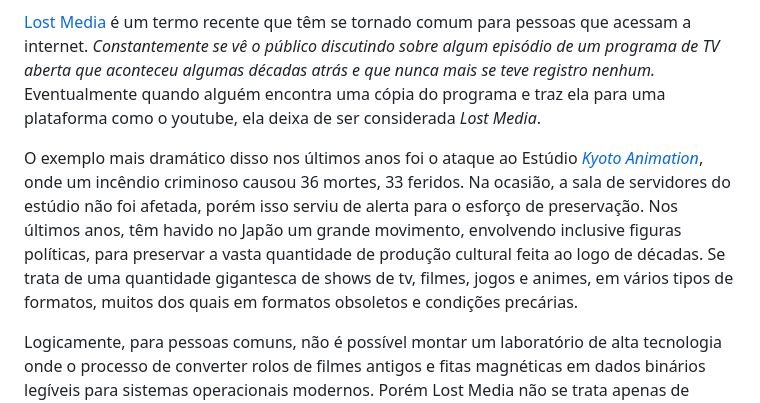
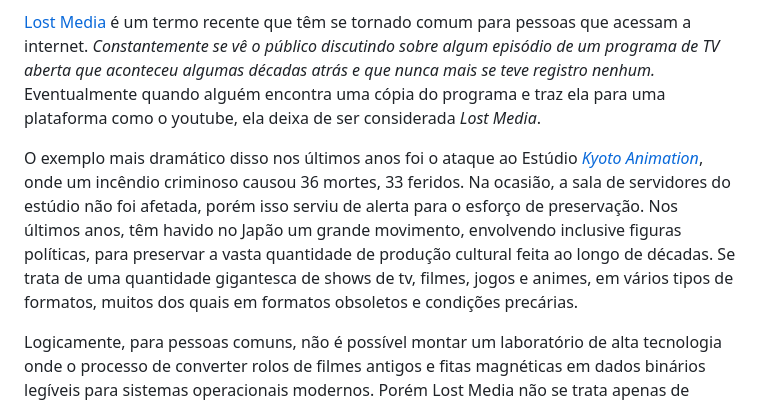
Before and after one commit to Henrique-Araujo91/Estudos, a Markdown page: Serial Experiments X/Optiplex 990/README.md, the part around one of its changes. Rendered like a GitHub page.

```diff
--- a/Serial Experiments X/Optiplex 990/README.md
+++ b/Serial Experiments X/Optiplex 990/README.md
@@ -36,7 +36,7 @@ A destruição ou perda de obras de arte, textos literários e outros trabalhos
 
 [Lost Media](https://en.wikipedia.org/wiki/Lost_media) é um termo recente que têm se tornado comum para pessoas que acessam a internet. <abbr title="Para mais detalhes, confira ''Lost Media'' no youtube"><em>Constantemente se vê o público discutindo sobre algum episódio de um programa de TV aberta que aconteceu algumas décadas atrás e que nunca mais se teve registro nenhum.</em> Eventualmente quando alguém encontra uma cópia do programa e traz ela para uma plataforma como o youtube, ela deixa de ser considerada *Lost Media*.
 
-O exemplo mais dramático disso nos últimos anos foi o ataque ao Estúdio [*Kyoto Animation*](https://en.wikipedia.org/wiki/Kyoto_Animation_arson_attack), onde um incêndio criminoso causou 36 mortes, 33 feridos. Na ocasião, a sala de servidores do estúdio não foi afetada, porém isso serviu de alerta para o esforço de preservação. Nos últimos anos, têm havido no Japão um grande movimento, envolvendo inclusive figuras políticas, para preservar a vasta quantidade de produção cultural feita ao logo de décadas. Se trata de uma quantidade gigantesca de shows de tv, filmes, jogos e animes, em vários tipos de formatos, muitos dos quais em formatos obsoletos e condições precárias.
+O exemplo mais dramático disso nos últimos anos foi o ataque ao Estúdio [*Kyoto Animation*](https://en.wikipedia.org/wiki/Kyoto_Animation_arson_attack), onde um incêndio criminoso causou 36 mortes, 33 feridos. Na ocasião, a sala de servidores do estúdio não foi afetada, porém isso serviu de alerta para o esforço de preservação. Nos últimos anos, têm havido no Japão um grande movimento, envolvendo inclusive figuras políticas, para preservar a vasta quantidade de produção cultural feita ao longo de décadas. Se trata de uma quantidade gigantesca de shows de tv, filmes, jogos e animes, em vários tipos de formatos, muitos dos quais em formatos obsoletos e condições precárias.
 
 Logicamente, para pessoas comuns, não é possível montar um laboratório de alta tecnologia onde o processo de converter rolos de filmes antigos e fitas magnéticas em dados binários legíveis para sistemas operacionais modernos. Porém Lost Media não se trata apenas de dados que estão fisicamente inacessíveis. Se os programas estão disponíveis, porém não funcionam em sistemas operacionais atuais, eles ainda permanecem inacessíveis, e portanto, *perdidos*.
 
```
Also changed, not shown: other parts of Serial Experiments X/Optiplex 990/README.md (+8 -0 lines).
